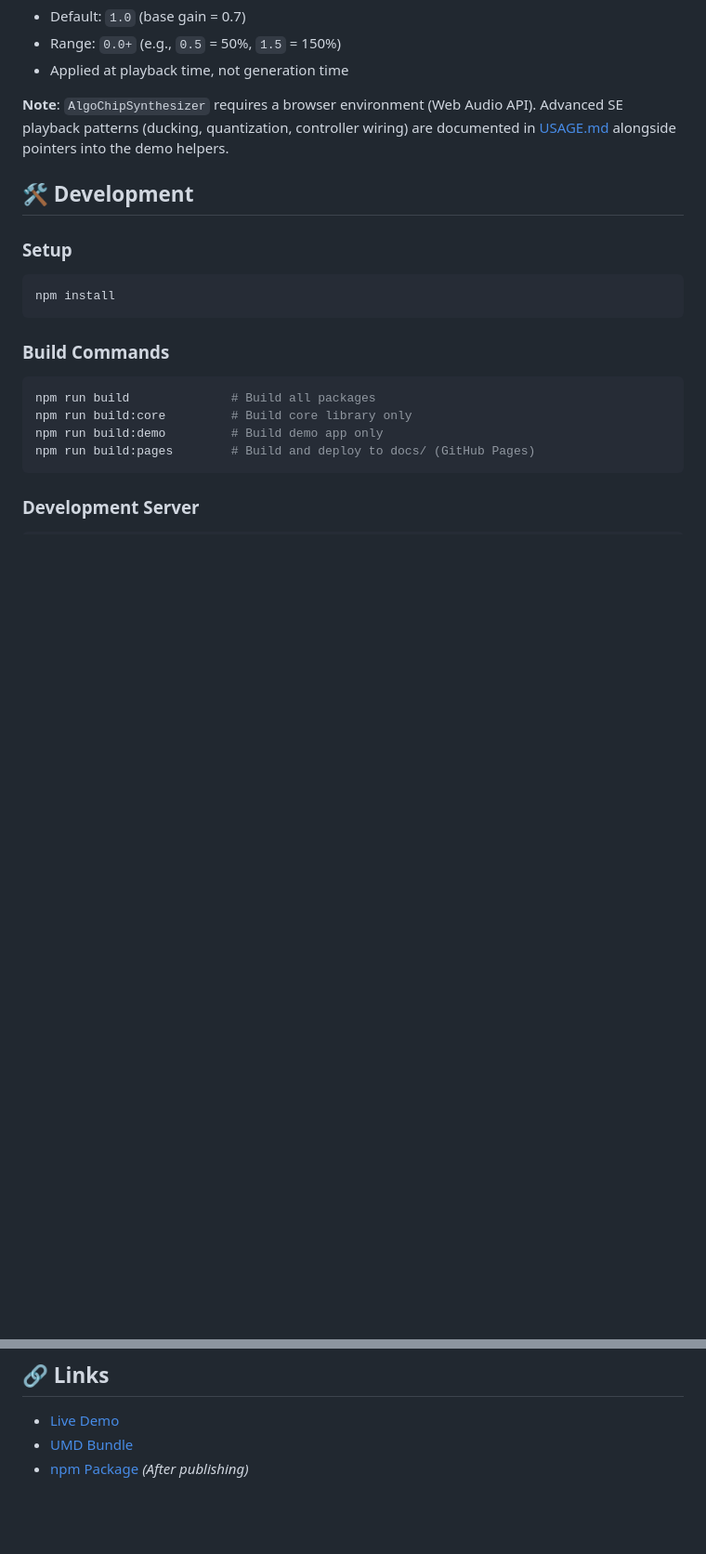
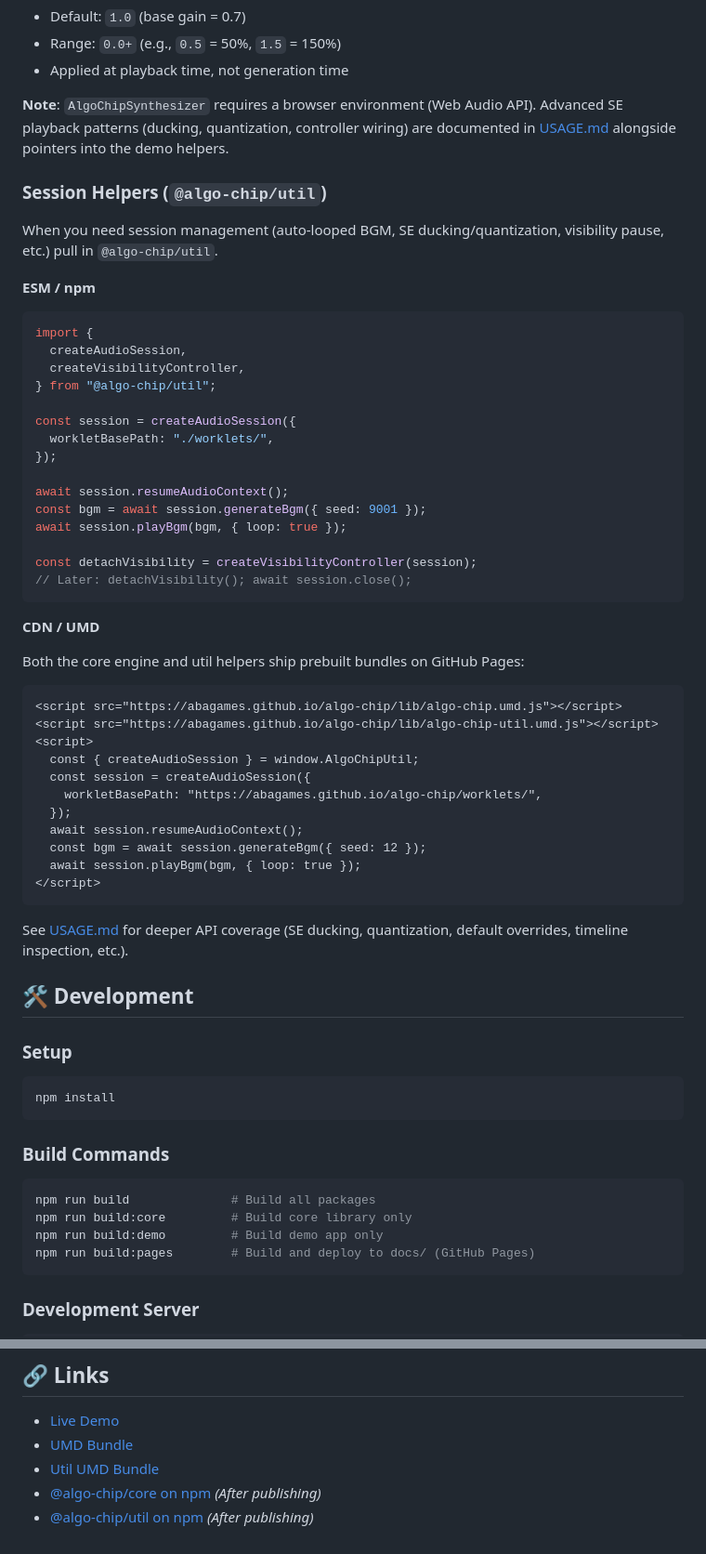
Before and after one commit to abagames/algo-chip, a Markdown page: README.md, 2 parts joined by grey strips. Shown: that part at 93% size. Rendered like a GitHub page; blank space fills up the shorter version.

````diff
--- a/README.md
+++ b/README.md
@@ -138,6 +141,52 @@ await synth.play(jump.events, {
 Advanced SE playback patterns (ducking, quantization, controller wiring) are
 documented in [USAGE.md](./USAGE.md) alongside pointers into the demo helpers.
 
+### Session Helpers (`@algo-chip/util`)
+
+When you need session management (auto-looped BGM, SE ducking/quantization,
+visibility pause, etc.) pull in `@algo-chip/util`.
+
+**ESM / npm**
+
+```typescript
+import {
+  createAudioSession,
+  createVisibilityController,
+} from "@algo-chip/util";
+
+const session = createAudioSession({
+  workletBasePath: "./worklets/",
+});
+
+await session.resumeAudioContext();
+const bgm = await session.generateBgm({ seed: 9001 });
+await session.playBgm(bgm, { loop: true });
+
+const detachVisibility = createVisibilityController(session);
+// Later: detachVisibility(); await session.close();
+```
+
+**CDN / UMD**
+
+Both the core engine and util helpers ship prebuilt bundles on GitHub Pages:
+
+```html
+<script src="https://abagames.github.io/algo-chip/lib/algo-chip.umd.js"></script>
+<script src="https://abagames.github.io/algo-chip/lib/algo-chip-util.umd.js"></script>
+<script>
+  const { createAudioSession } = window.AlgoChipUtil;
+  const session = createAudioSession({
+    workletBasePath: "https://abagames.github.io/algo-chip/worklets/",
+  });
+  await session.resumeAudioContext();
+  const bgm = await session.generateBgm({ seed: 12 });
+  await session.playBgm(bgm, { loop: true });
+</script>
+```
+
+See [USAGE.md](./USAGE.md) for deeper API coverage (SE ducking, quantization,
+default overrides, timeline inspection, etc.).
+
 ## 🛠️ Development
 
 ### Setup
@@ -206,4 +262,6 @@ The composition engine follows a **five-phase pipeline**:
 
 - [Live Demo](https://abagames.github.io/algo-chip/)
 - [UMD Bundle](https://abagames.github.io/algo-chip/lib/algo-chip.umd.js)
-- [npm Package](https://www.npmjs.com/package/@algo-chip/core) _(After publishing)_
+- [Util UMD Bundle](https://abagames.github.io/algo-chip/lib/algo-chip-util.umd.js)
+- [@algo-chip/core on npm](https://www.npmjs.com/package/@algo-chip/core) _(After publishing)_
+- [@algo-chip/util on npm](https://www.npmjs.com/package/@algo-chip/util) _(After publishing)_
````
Also changed, not shown: other parts of README.md (+12 -2 lines), README_ja.md (+52 -2 lines).
